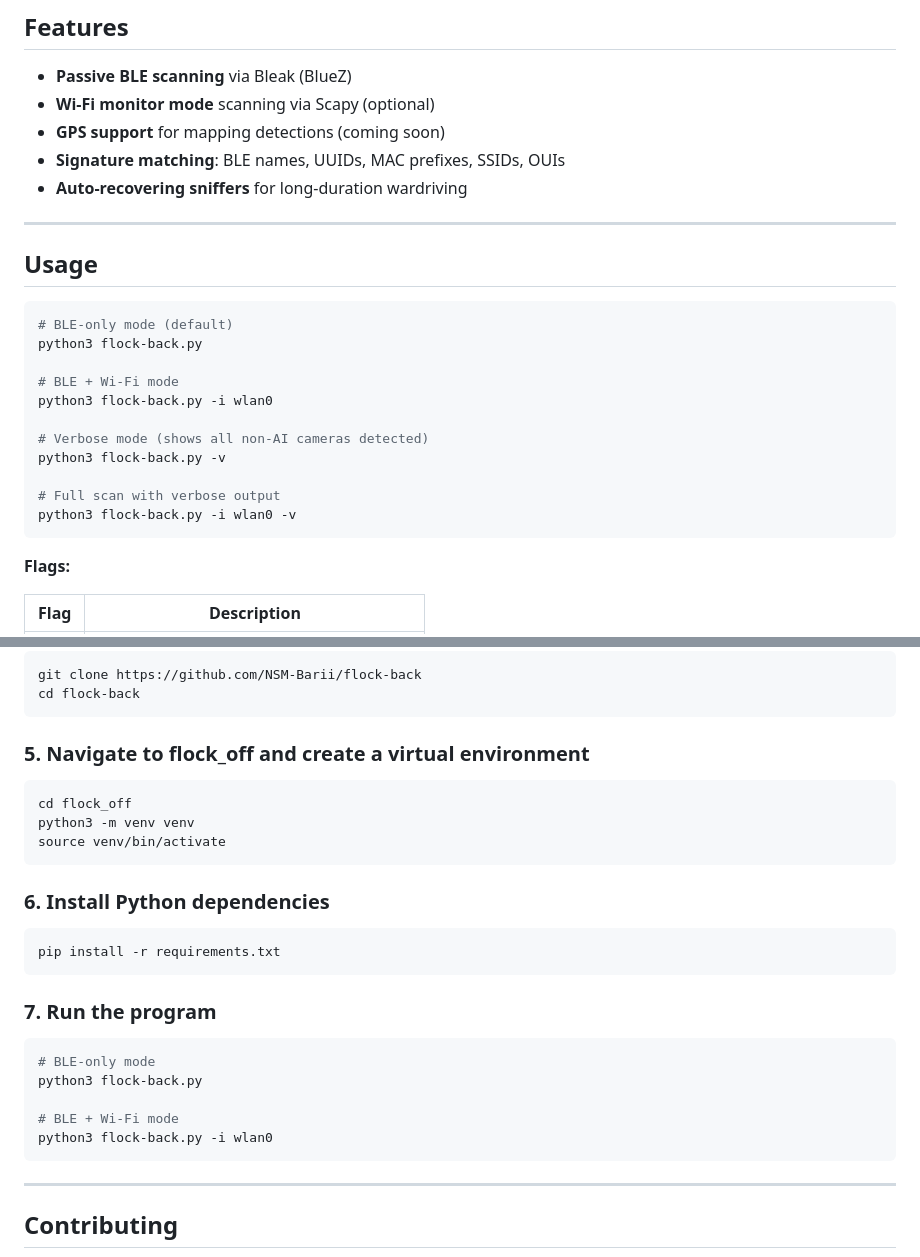
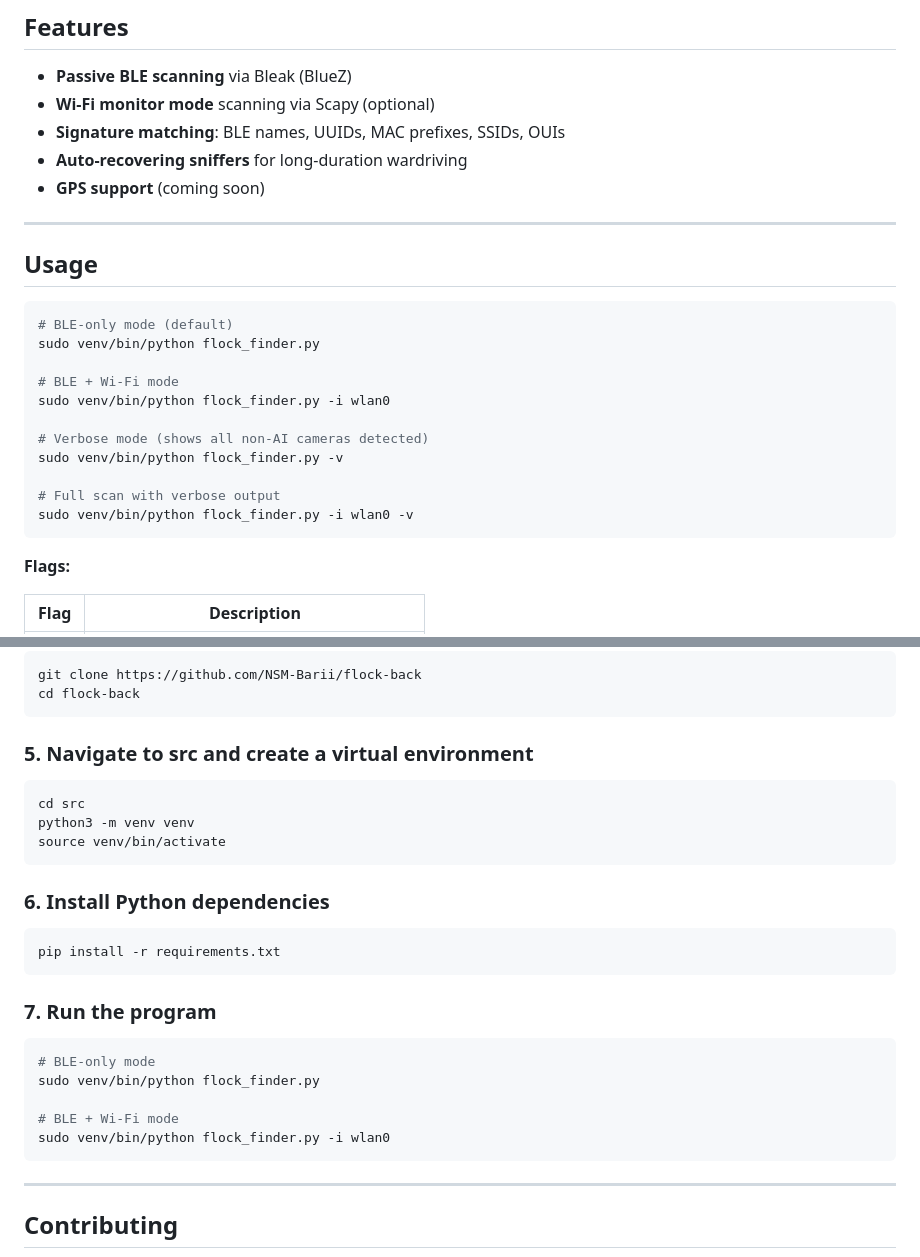
Before and after one commit to NSM-Barii/flock-back, a Markdown page: README.md, 2 parts joined by grey strips. Drawn GitHub-style.

````diff
--- a/README.md
+++ b/README.md
@@ -15,9 +15,9 @@ The project is **actively in development**, and contributors are welcome — esp
 ## Features
 - **Passive BLE scanning** via Bleak (BlueZ)
 - **Wi-Fi monitor mode** scanning via Scapy (optional)
-- **GPS support** for mapping detections (coming soon)
 - **Signature matching**: BLE names, UUIDs, MAC prefixes, SSIDs, OUIs
 - **Auto-recovering sniffers** for long-duration wardriving
+- **GPS support** (coming soon)
 
 ---
 
@@ -25,16 +25,16 @@ The project is **actively in development**, and contributors are welcome — esp
 
 ```bash
 # BLE-only mode (default)
-python3 flock-back.py
+sudo venv/bin/python flock_finder.py
 
 # BLE + Wi-Fi mode
-python3 flock-back.py -i wlan0
+sudo venv/bin/python flock_finder.py -i wlan0
 
 # Verbose mode (shows all non-AI cameras detected)
-python3 flock-back.py -v
+sudo venv/bin/python flock_finder.py -v
 
 # Full scan with verbose output
-python3 flock-back.py -i wlan0 -v
+sudo venv/bin/python flock_finder.py -i wlan0 -v
 ```
 
 **Flags:**
@@ -83,9 +83,9 @@ git clone https://github.com/NSM-Barii/flock-back
 cd flock-back
 ```
 
-### 5. Navigate to flock_off and create a virtual environment
+### 5. Navigate to src and create a virtual environment
 ```bash
-cd flock_off
+cd src
 python3 -m venv venv
 source venv/bin/activate
 ```
@@ -98,10 +98,10 @@ pip install -r requirements.txt
 ### 7. Run the program
 ```bash
 # BLE-only mode
-python3 flock-back.py
+sudo venv/bin/python flock_finder.py
 
 # BLE + Wi-Fi mode
-python3 flock-back.py -i wlan0
+sudo venv/bin/python flock_finder.py -i wlan0
 ```
 
 ---
````
